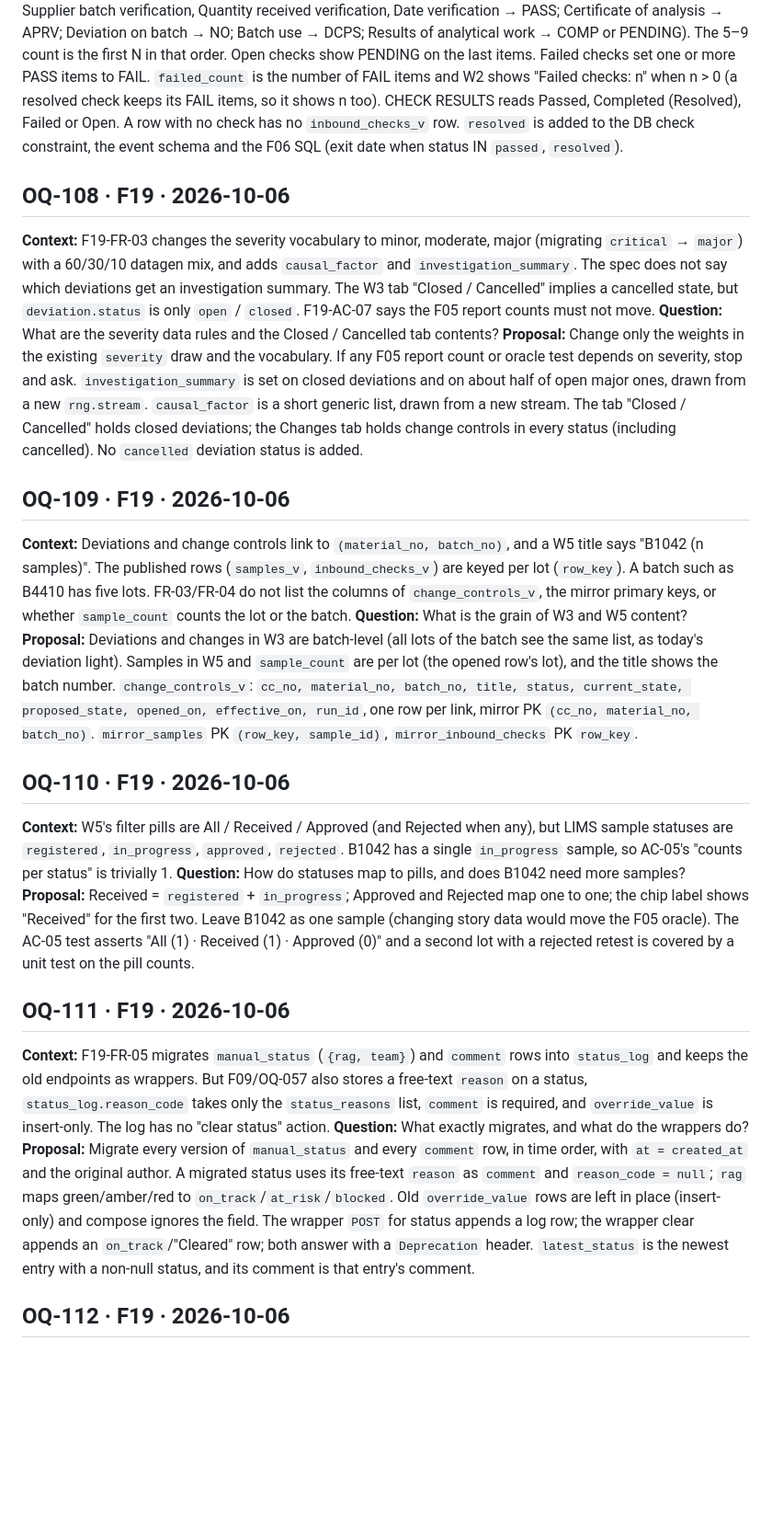
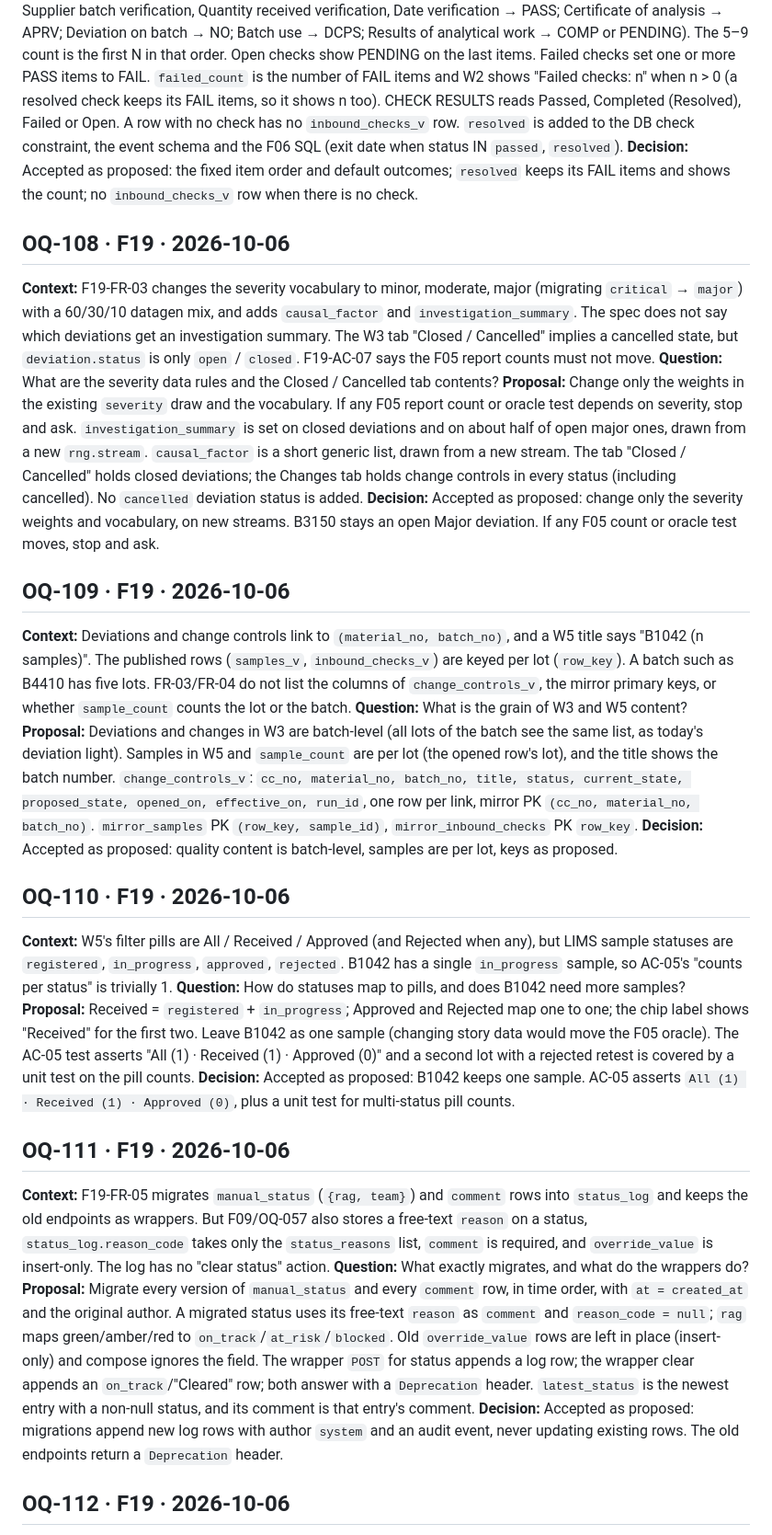
Before and after one commit to Brightbeam-Omar/demo_takeda_r2r, a Markdown page: specs/OPEN_QUESTIONS.md, the part around one of its changes. Shown at 92% size. Drawn GitHub-style; blank space fills up the shorter version.

Commit message:
docs(specs): record decisions for OQ-107 to OQ-115; set F19 to in_progress
Co-Authored-By: Claude Sonnet 5.5 <noreply@anthropic.com>

```diff
--- a/specs/OPEN_QUESTIONS.md
+++ b/specs/OPEN_QUESTIONS.md
@@ -612,26 +612,31 @@ Add entries as: `## OQ-NNN · <feature> · <date>` then context, question, optio
 **Context:** F19-FR-02 gives the sub-check labels and outcome codes (PASS, FAIL, PENDING, NO, COMP, APRV, DCPS) and "5–9 items per check", but not which label gets which code, which items are dropped, or what "Failed checks: n" and "CHECK RESULTS: the overall verdict" show. `resolved` also touches the ERP check constraint on `zinbchk.status`, the `inbound-check` event schema, 04 §3 (`inbound_check_completed_date` is "passed only") and the `inbound_light` colours.
 **Question:** How are items generated and displayed?
 **Proposal:** A fixed generic order of the nine labels, each with its own default outcome (Physical evaluation, Inbound delivery check, Supplier batch verification, Quantity received verification, Date verification → PASS; Certificate of analysis → APRV; Deviation on batch → NO; Batch use → DCPS; Results of analytical work → COMP or PENDING). The 5–9 count is the first N in that order. Open checks show PENDING on the last items. Failed checks set one or more PASS items to FAIL. `failed_count` is the number of FAIL items and W2 shows "Failed checks: n" when n > 0 (a resolved check keeps its FAIL items, so it shows n too). CHECK RESULTS reads Passed, Completed (Resolved), Failed or Open. A row with no check has no `inbound_checks_v` row. `resolved` is added to the DB check constraint, the event schema and the F06 SQL (exit date when status IN `passed`, `resolved`).
+**Decision:** Accepted as proposed: the fixed item order and default outcomes; `resolved` keeps its FAIL items and shows the count; no `inbound_checks_v` row when there is no check.
 
 ## OQ-108 · F19 · 2026-10-06
 **Context:** F19-FR-03 changes the severity vocabulary to minor, moderate, major (migrating `critical` → `major`) with a 60/30/10 datagen mix, and adds `causal_factor` and `investigation_summary`. The spec does not say which deviations get an investigation summary. The W3 tab "Closed / Cancelled" implies a cancelled state, but `deviation.status` is only `open` / `closed`. F19-AC-07 says the F05 report counts must not move.
 **Question:** What are the severity data rules and the Closed / Cancelled tab contents?
 **Proposal:** Change only the weights in the existing `severity` draw and the vocabulary. If any F05 report count or oracle test depends on severity, stop and ask. `investigation_summary` is set on closed deviations and on about half of open major ones, drawn from a new `rng.stream`. `causal_factor` is a short generic list, drawn from a new stream. The tab "Closed / Cancelled" holds closed deviations; the Changes tab holds change controls in every status (including cancelled). No `cancelled` deviation status is added.
+**Decision:** Accepted as proposed: change only the severity weights and vocabulary, on new streams. B3150 stays an open Major deviation. If any F05 count or oracle test moves, stop and ask.
 
 ## OQ-109 · F19 · 2026-10-06
 **Context:** Deviations and change controls link to `(material_no, batch_no)`, and a W5 title says "B1042 (n samples)". The published rows (`samples_v`, `inbound_checks_v`) are keyed per lot (`row_key`). A batch such as B4410 has five lots. FR-03/FR-04 do not list the columns of `change_controls_v`, the mirror primary keys, or whether `sample_count` counts the lot or the batch.
 **Question:** What is the grain of W3 and W5 content?
 **Proposal:** Deviations and changes in W3 are batch-level (all lots of the batch see the same list, as today's deviation light). Samples in W5 and `sample_count` are per lot (the opened row's lot), and the title shows the batch number. `change_controls_v`: `cc_no, material_no, batch_no, title, status, current_state, proposed_state, opened_on, effective_on, run_id`, one row per link, mirror PK `(cc_no, material_no, batch_no)`. `mirror_samples` PK `(row_key, sample_id)`, `mirror_inbound_checks` PK `row_key`.
+**Decision:** Accepted as proposed: quality content is batch-level, samples are per lot, keys as proposed.
 
 ## OQ-110 · F19 · 2026-10-06
 **Context:** W5's filter pills are All / Received / Approved (and Rejected when any), but LIMS sample statuses are `registered`, `in_progress`, `approved`, `rejected`. B1042 has a single `in_progress` sample, so AC-05's "counts per status" is trivially 1.
 **Question:** How do statuses map to pills, and does B1042 need more samples?
 **Proposal:** Received = `registered` + `in_progress`; Approved and Rejected map one to one; the chip label shows "Received" for the first two. Leave B1042 as one sample (changing story data would move the F05 oracle). The AC-05 test asserts "All (1) · Received (1) · Approved (0)" and a second lot with a rejected retest is covered by a unit test on the pill counts.
+**Decision:** Accepted as proposed: B1042 keeps one sample. AC-05 asserts `All (1) · Received (1) · Approved (0)`, plus a unit test for multi-status pill counts.
 
 ## OQ-111 · F19 · 2026-10-06
 **Context:** F19-FR-05 migrates `manual_status` (`{rag, team}`) and `comment` rows into `status_log` and keeps the old endpoints as wrappers. But F09/OQ-057 also stores a free-text `reason` on a status, `status_log.reason_code` takes only the `status_reasons` list, `comment` is required, and `override_value` is insert-only. The log has no "clear status" action.
 **Question:** What exactly migrates, and what do the wrappers do?
 **Proposal:** Migrate every version of `manual_status` and every `comment` row, in time order, with `at = created_at` and the original author. A migrated status uses its free-text `reason` as `comment` and `reason_code = null`; `rag` maps green/amber/red to `on_track`/`at_risk`/`blocked`. Old `override_value` rows are left in place (insert-only) and compose ignores the field. The wrapper `POST` for status appends a log row; the wrapper clear appends an `on_track`/"Cleared" row; both answer with a `Deprecation` header. `latest_status` is the newest entry with a non-null status, and its comment is that entry's comment.
+**Decision:** Accepted as proposed: migrations append new log rows with author `system` and an audit event, never updating existing rows. The old endpoints return a `Deprecation` header.
 
 ## OQ-112 · F19 · 2026-10-06
 **Context:** F19-FR-06 migrates existing override rows to the new reason codes (`CAMPAIGN_PUSHED_OUT` → `CAMPAIGN_PUSHED_BACK` and so on), keeping the original code in `note` for retired codes. `override_value` is insert-only and every change is audited (04 §5). Existing rows may already have a note. W6 also has an Expedite checkbox, and reasons `EXPEDITE_*` exist.
```
Also changed, not shown: other parts of specs/OPEN_QUESTIONS.md (+4 -0 lines), specs/06-roadmap.md (+1 -1 lines).
